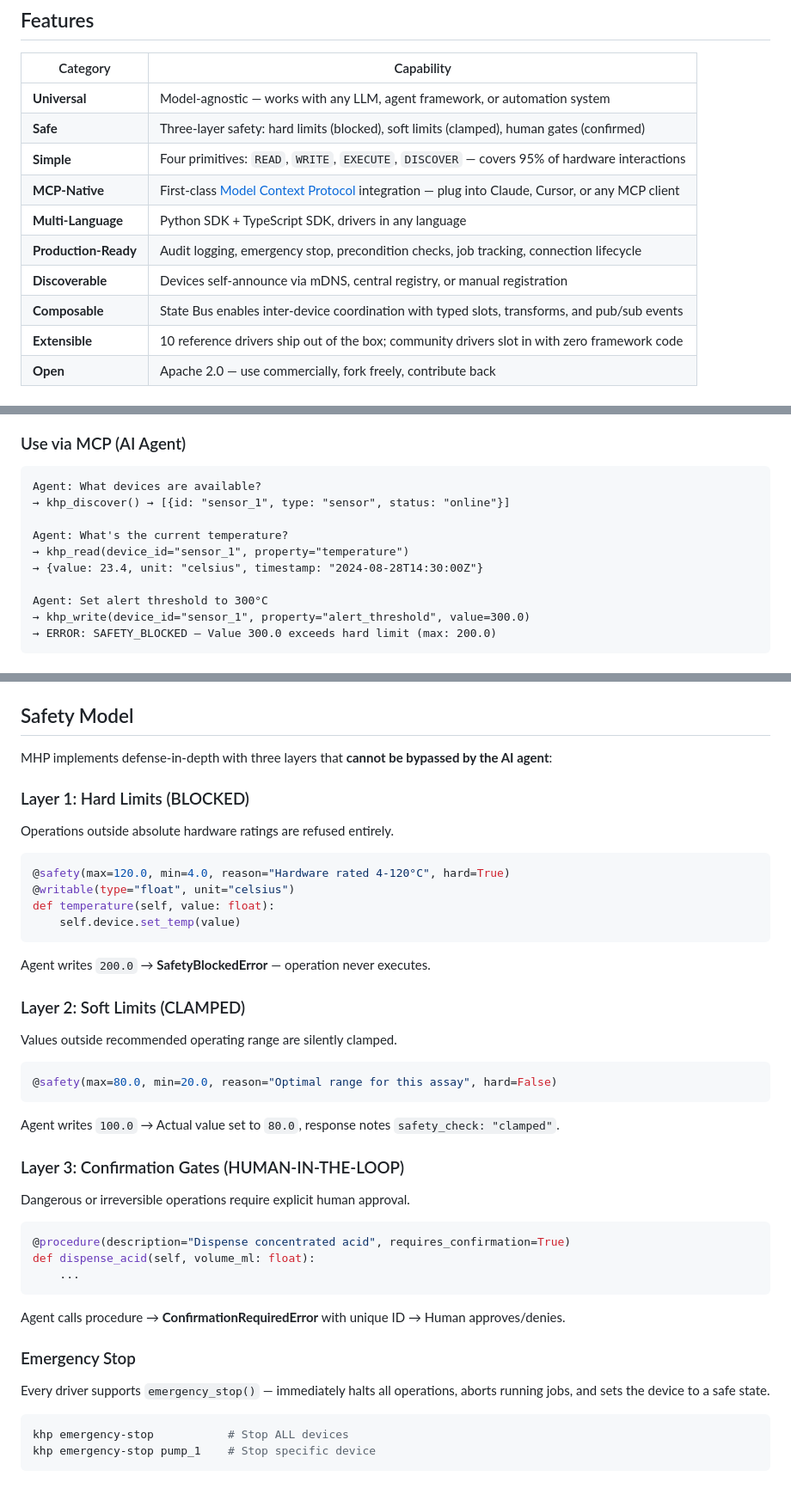
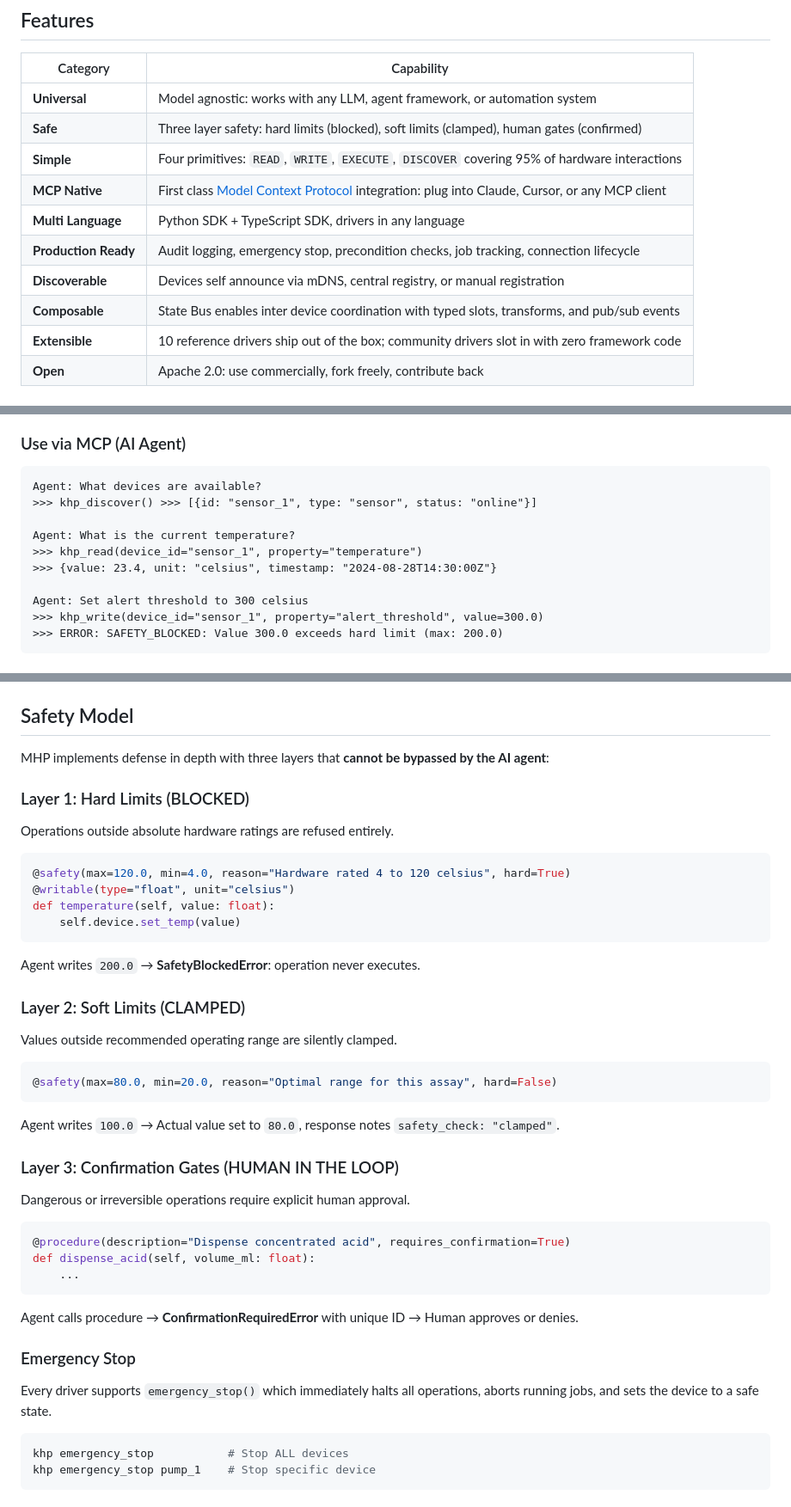
Before and after one commit to Cuntinum/model-hardware-protocol, a Markdown page: README.md, 3 parts joined by grey strips. Shown at 86% size. Rendered like a GitHub page.

````diff
--- a/README.md
+++ b/README.md
@@ -56,14 +56,14 @@ AI Agent  ──►  MHP Driver  ──►  Physical Device
 
 | Category | Capability |
 |----------|-----------|
-| **Universal** | Model-agnostic — works with any LLM, agent framework, or automation system |
-| **Safe** | Three-layer safety: hard limits (blocked), soft limits (clamped), human gates (confirmed) |
-| **Simple** | Four primitives: `READ`, `WRITE`, `EXECUTE`, `DISCOVER` — covers 95% of hardware interactions |
-| **MCP-Native** | First-class [Model Context Protocol](https://modelcontextprotocol.io) integration — plug into Claude, Cursor, or any MCP client |
-| **Multi-Language** | Python SDK + TypeScript SDK, drivers in any language |
-| **Production-Ready** | Audit logging, emergency stop, precondition checks, job tracking, connection lifecycle |
-| **Discoverable** | Devices self-announce via mDNS, central registry, or manual registration |
-| **Composable** | State Bus enables inter-device coordination with typed slots, transforms, and pub/sub events |
+| **Universal** | Model agnostic: works with any LLM, agent framework, or automation system |
+| **Safe** | Three layer safety: hard limits (blocked), soft limits (clamped), human gates (confirmed) |
+| **Simple** | Four primitives: `READ`, `WRITE`, `EXECUTE`, `DISCOVER` covering 95% of hardware interactions |
+| **MCP Native** | First class [Model Context Protocol](https://modelcontextprotocol.io) integration: plug into Claude, Cursor, or any MCP client |
+| **Multi Language** | Python SDK + TypeScript SDK, drivers in any language |
+| **Production Ready** | Audit logging, emergency stop, precondition checks, job tracking, connection lifecycle |
+| **Discoverable** | Devices self announce via mDNS, central registry, or manual registration |
+| **Composable** | State Bus enables inter device coordination with typed slots, transforms, and pub/sub events |
 | **Extensible** | 10 reference drivers ship out of the box; community drivers slot in with zero framework code |
-| **Open** | Apache 2.0 — use commercially, fork freely, contribute back |
+| **Open** | Apache 2.0: use commercially, fork freely, contribute back |
 
@@ -119,14 +119,14 @@ khp serve --port 7400                # Start MCP server
 
 ```
 Agent: What devices are available?
-→ khp_discover() → [{id: "sensor_1", type: "sensor", status: "online"}]
+>>> khp_discover() >>> [{id: "sensor_1", type: "sensor", status: "online"}]
 
-Agent: What's the current temperature?
-→ khp_read(device_id="sensor_1", property="temperature")
-→ {value: 23.4, unit: "celsius", timestamp: "2024-08-28T14:30:00Z"}
+Agent: What is the current temperature?
+>>> khp_read(device_id="sensor_1", property="temperature")
+>>> {value: 23.4, unit: "celsius", timestamp: "2024-08-28T14:30:00Z"}
 
-Agent: Set alert threshold to 300°C
-→ khp_write(device_id="sensor_1", property="alert_threshold", value=300.0)
-→ ERROR: SAFETY_BLOCKED — Value 300.0 exceeds hard limit (max: 200.0)
+Agent: Set alert threshold to 300 celsius
+>>> khp_write(device_id="sensor_1", property="alert_threshold", value=300.0)
+>>> ERROR: SAFETY_BLOCKED: Value 300.0 exceeds hard limit (max: 200.0)
 ```
 
@@ -185,20 +185,20 @@ This covers 95% of hardware interactions. Complex workflows are built by composi
 
 ## Safety Model
 
-MHP implements defense-in-depth with three layers that **cannot be bypassed by the AI agent**:
+MHP implements defense in depth with three layers that **cannot be bypassed by the AI agent**:
 
 ### Layer 1: Hard Limits (BLOCKED)
 
 Operations outside absolute hardware ratings are refused entirely.
 
 ```python
-@safety(max=120.0, min=4.0, reason="Hardware rated 4-120°C", hard=True)
+@safety(max=120.0, min=4.0, reason="Hardware rated 4 to 120 celsius", hard=True)
 @writable(type="float", unit="celsius")
 def temperature(self, value: float):
     self.device.set_temp(value)
 ```
 
-Agent writes `200.0` → **SafetyBlockedError** — operation never executes.
+Agent writes `200.0` → **SafetyBlockedError**: operation never executes.
 
 ### Layer 2: Soft Limits (CLAMPED)
 
@@ -210,7 +210,7 @@ Values outside recommended operating range are silently clamped.
 
 Agent writes `100.0` → Actual value set to `80.0`, response notes `safety_check: "clamped"`.
 
-### Layer 3: Confirmation Gates (HUMAN-IN-THE-LOOP)
+### Layer 3: Confirmation Gates (HUMAN IN THE LOOP)
 
 Dangerous or irreversible operations require explicit human approval.
 
@@ -220,14 +220,14 @@ def dispense_acid(self, volume_ml: float):
     ...
 ```
 
-Agent calls procedure → **ConfirmationRequiredError** with unique ID → Human approves/denies.
+Agent calls procedure → **ConfirmationRequiredError** with unique ID → Human approves or denies.
 
 ### Emergency Stop
 
-Every driver supports `emergency_stop()` — immediately halts all operations, aborts running jobs, and sets the device to a safe state.
+Every driver supports `emergency_stop()` which immediately halts all operations, aborts running jobs, and sets the device to a safe state.
 
 ```bash
-khp emergency-stop           # Stop ALL devices
-khp emergency-stop pump_1    # Stop specific device
+khp emergency_stop           # Stop ALL devices
+khp emergency_stop pump_1    # Stop specific device
 ```
 
````
Also changed, not shown: other parts of README.md (+81 -76 lines), sdk/typescript/README.md (added, +309 -0 lines).
